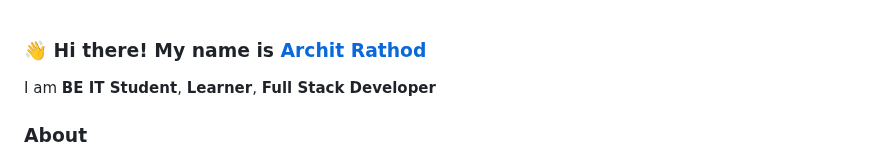
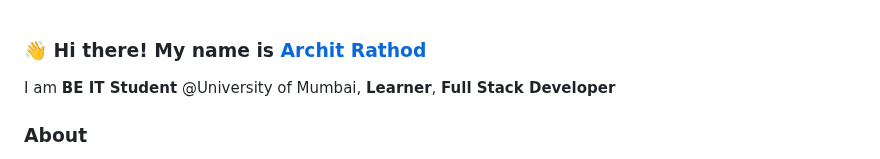
Before and after one commit to Archit1706/Archit176, a Markdown page: README.md, the part around the change. Rendered like a GitHub page.

```diff
--- a/README.md
+++ b/README.md
@@ -1,6 +1,6 @@
 ### 👋 Hi there! My name is [Archit Rathod](https://www.architrathod.codes/)
 
-I am **BE IT Student**, **Learner**, **Full Stack Developer**
+I am **BE IT Student** @University of Mumbai, **Learner**, **Full Stack Developer**
 
 <!-- poster -->
 <!--
```
